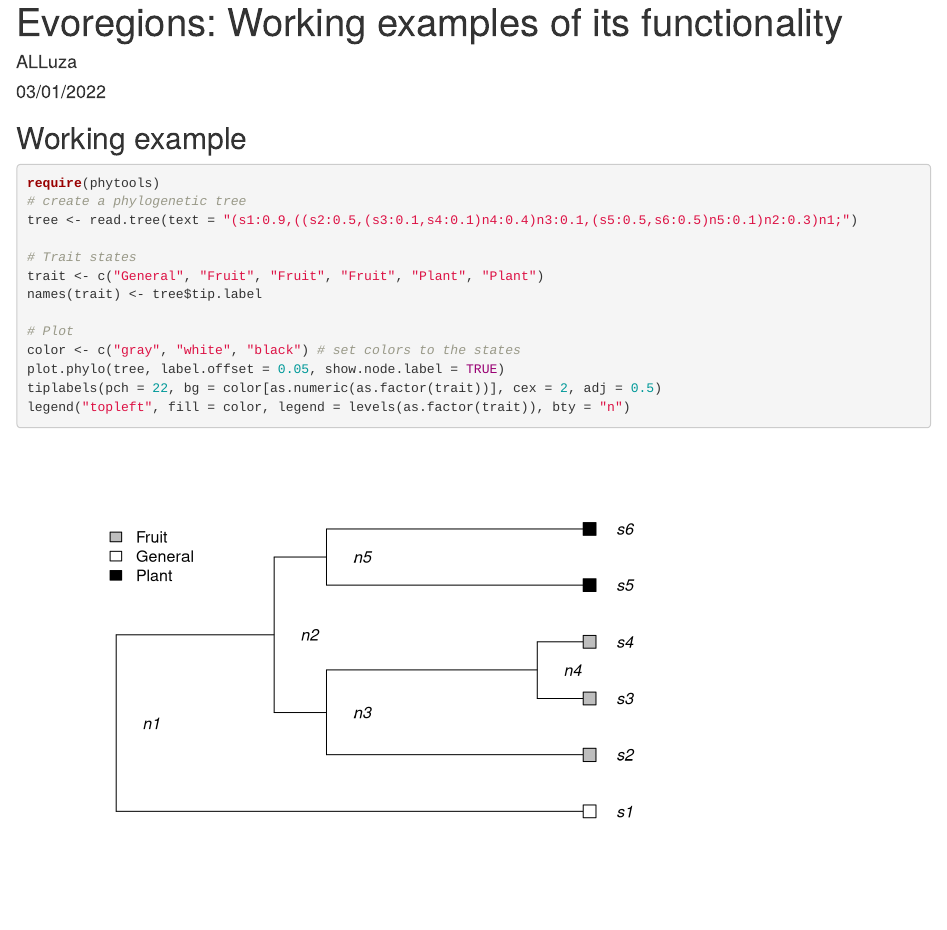
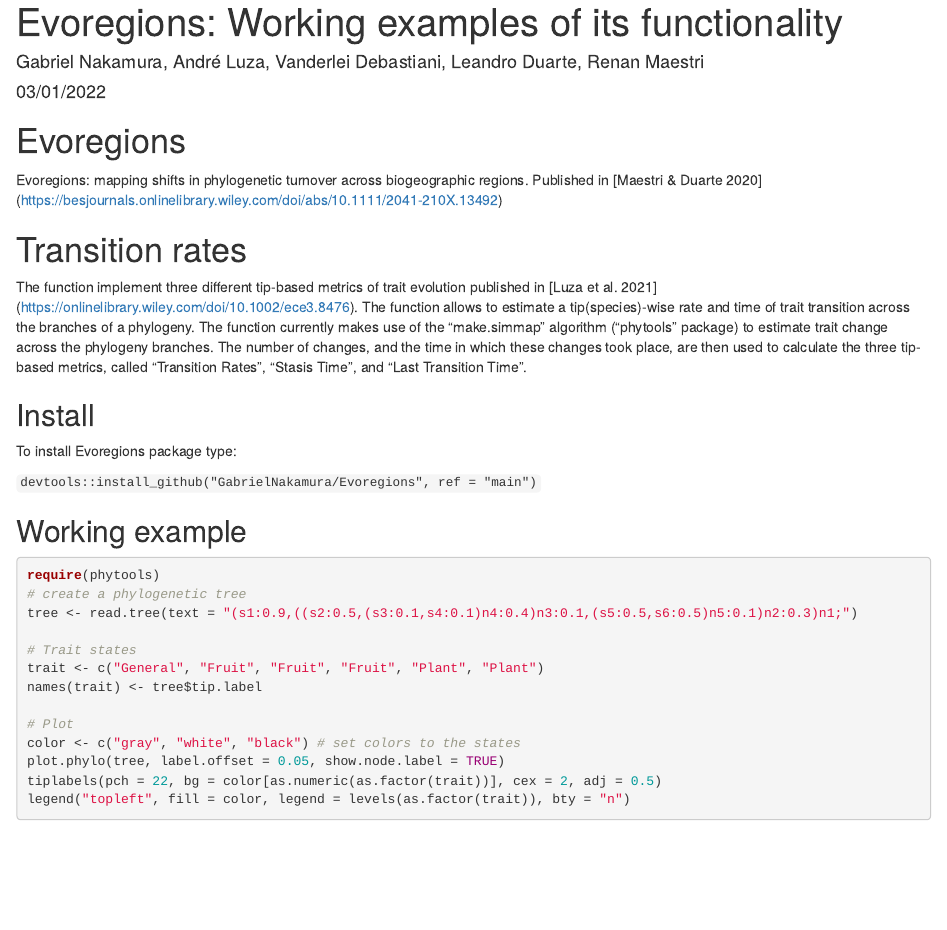
Before and after one commit to GabrielNakamura/Herodotools, an R Markdown document (Example.Rmd): the page in a window 1100 px wide, from its top. Rendered offline with R 4.5, knitr and Pandoc, with nearby package versions; some code elsewhere in the file could not run offline.

Commit message:
Initial commit

````diff
--- a/Example.Rmd
+++ b/Example.Rmd
@@ -1,6 +1,6 @@
 ---
 title: "Evoregions: Working examples of its functionality"
-author: "ALLuza"
+author: "Gabriel Nakamura, André Luza, Vanderlei Debastiani, Leandro Duarte, Renan Maestri"
 date: "03/01/2022"
 output: html_document
 ---
@@ -8,6 +8,20 @@ output: html_document
 ```{r setup, include=FALSE}
 knitr::opts_chunk$set(echo = TRUE)
 ```
+
+# Evoregions
+Evoregions: mapping shifts in phylogenetic turnover across biogeographic regions.
+Published in [Maestri & Duarte 2020] (https://besjournals.onlinelibrary.wiley.com/doi/abs/10.1111/2041-210X.13492)
+
+# Transition rates
+The function implement three different tip-based metrics of trait evolution published in [Luza et al. 2021] (https://onlinelibrary.wiley.com/doi/10.1002/ece3.8476). The function allows to estimate a tip(species)-wise rate and time of trait transition across the branches of a phylogeny. The function currently makes use of the "make.simmap" algorithm ("phytools" package) to estimate trait change across the phylogeny branches. The number of changes, and the time in which these changes took place, are then used to calculate the three tip-based metrics, called "Transition Rates", "Stasis Time", and "Last Transition Time".
+
+
+## Install
+
+To install Evoregions package type:
+
+`devtools::install_github("GabrielNakamura/Evoregions", ref = "main")`
 
 ## Working example
 ```{r, include=T,echo=T, results ="asis", warning=F,message=F}
````
Also changed, not shown: 2 other files.
